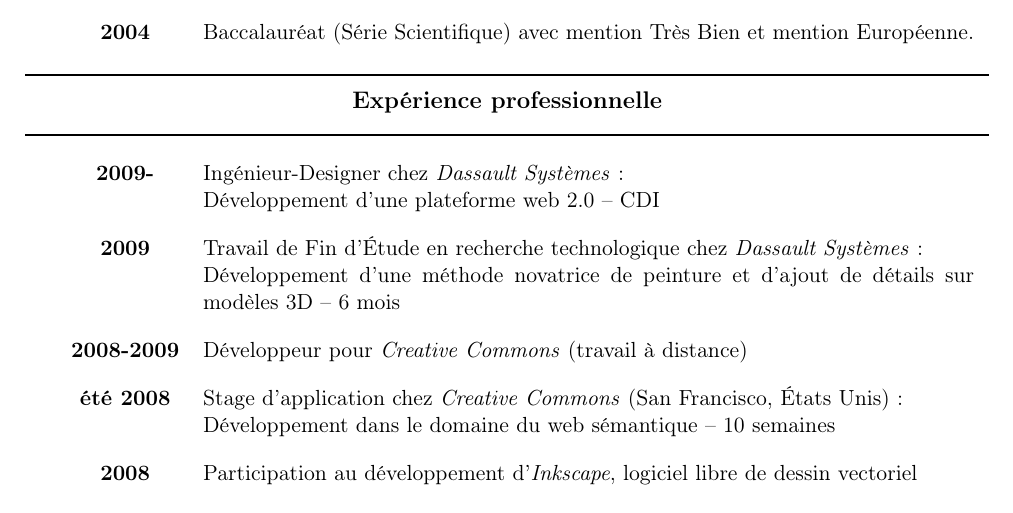
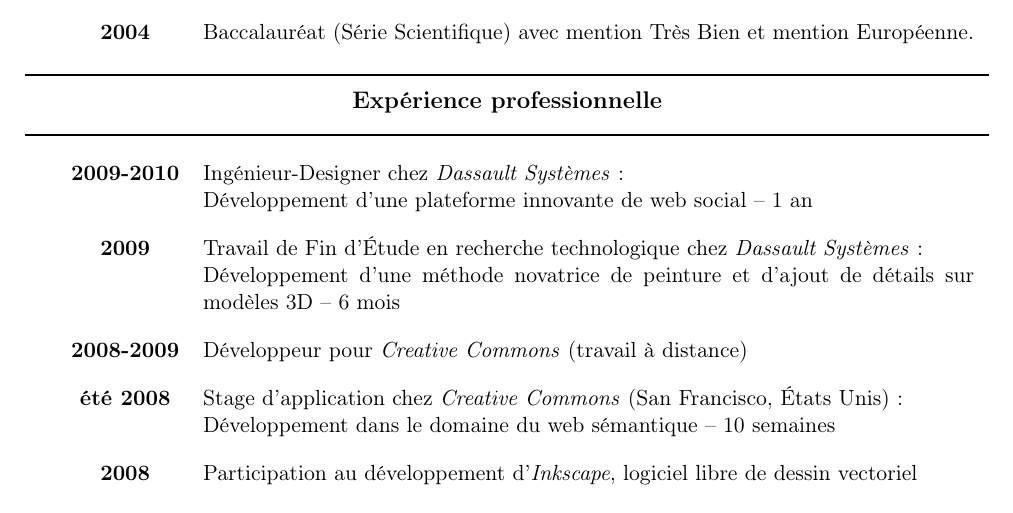
Before and after one commit to etcola/latex-resume, a LaTeX CV (steren_cv_fr_en.tex): part of the page, cut so that both start at the same text. Compiled offline with pdfLaTeX.

Commit message:
updated info

```diff
--- a/steren_cv_fr_en.tex
+++ b/steren_cv_fr_en.tex
@@ -133,11 +133,11 @@
 %###################
 
 \begin{tabular}{cp{0.8\textwidth}}
-\textbf{2009-}							& \trad{TODO}{Ingénieur-Designer chez \textit{Dassault Systèmes} :}\\
-                                        & \trad{TODO}{Développement d'une plateforme web 2.0  -- CDI} \\
+\textbf{2009-2010}							& \trad{Engineer and designer at \textit{Dassault Systèmes}:}{Ingénieur-Designer chez \textit{Dassault Systèmes} :}\\
+                                        & \trad{Development of an innovative social platform. -- 1 year}{Développement d'une plateforme innovante de web social  -- 1 an} \\
 \espace
 \textbf{2009} 							& \trad{End-Of-Course Work at \textit{Dassault Systèmes} (France):}{Travail de Fin d'\'Etude en recherche technologique chez \textit{Dassault Systèmes} :}\\
-                                        & \trad{Painting and detail sculpting on 3D models -- 6 months}{Développement d'une méthode novatrice de peinture et d'ajout de détails sur modèles 3D -- 6 mois} \\
+                                        & \trad{Interactive painting and sculpting on 3D models -- 6 months}{Développement d'une méthode novatrice de peinture et d'ajout de détails sur modèles 3D -- 6 mois} \\
 \espace
 \textbf{2008-2009} 						& \trad{Software developer working remotely for \textit{Creative Commons}}{Développeur pour \textit{Creative Commons} (travail à distance)} \\
 \espace
```
